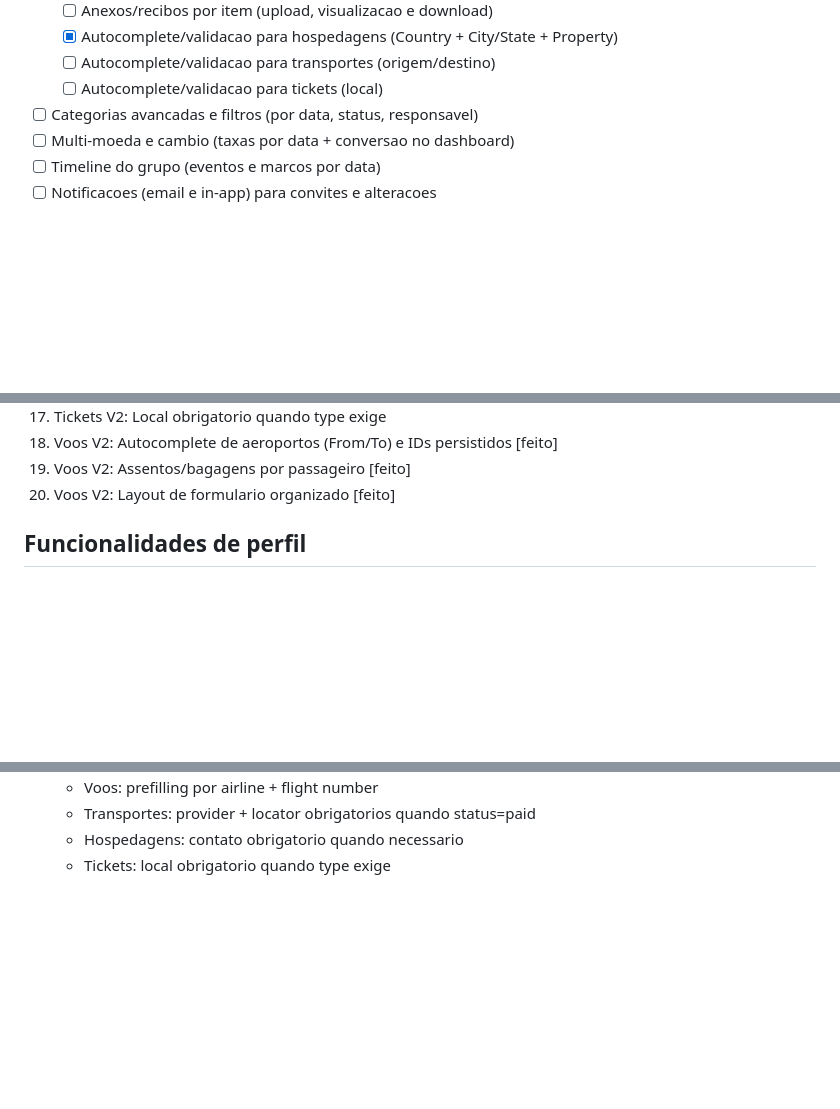
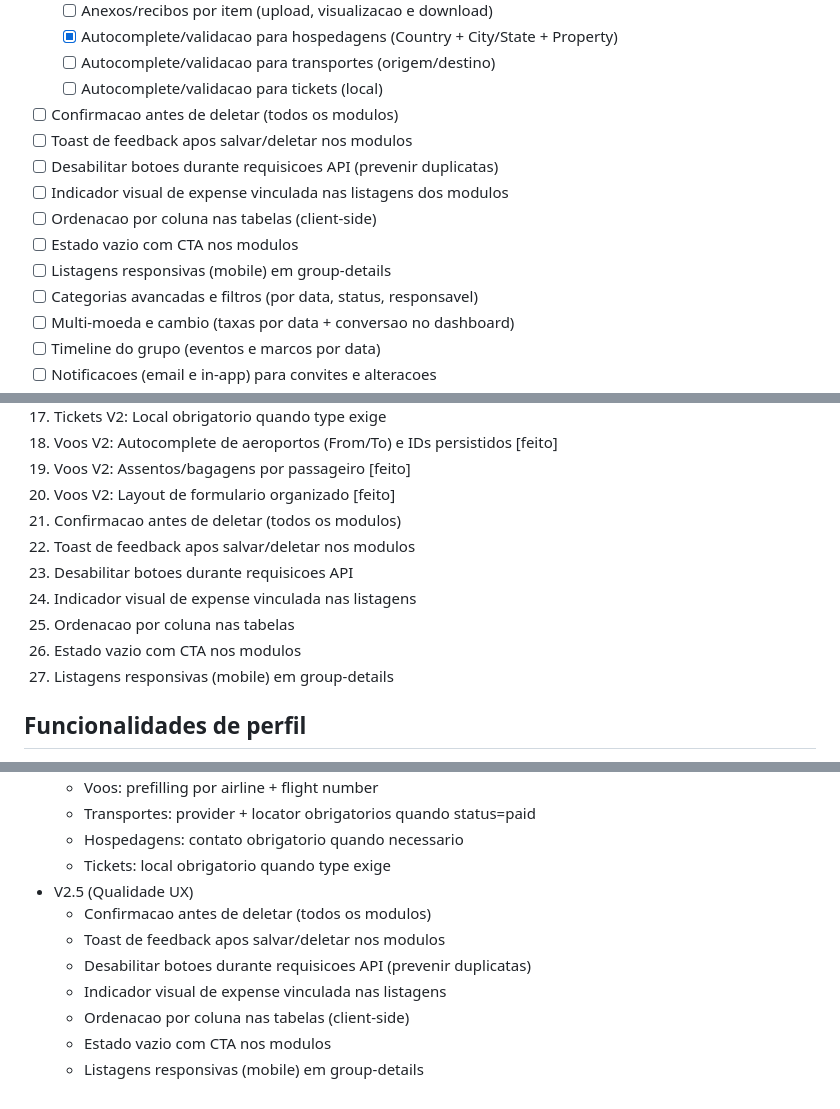
Before and after one commit to brunopintobrum/kovoy_app, a Markdown page: docs/MVP.md, 3 parts joined by grey strips. GitHub-like rendering; blank space fills up the shorter version.

Commit message:
Adiciona V2.5 ao roadmap: 7 itens de qualidade UX
Sugestoes baseadas em revisao do codigo:
- Confirmacao antes de deletar (previne perda em cascata)
- Toast de feedback apos salvar/deletar (group.js nao usava toasts)
- Desabilitar botoes durante requisicoes (previne duplicatas)
- Indicador de expense vinculada nas listagens (expenseId existe mas nao e exibido)
- Ordenacao por coluna nas tabelas (client-side)
- Estado vazio com CTA nos modulos
- Listagens responsivas mobile em group-details (unico modulo sem card view)

Co-Authored-By: Claude Sonnet 4.5 <noreply@anthropic.com>

```diff
--- a/docs/MVP.md
+++ b/docs/MVP.md
@@ -163,6 +163,13 @@
   - [x] Autocomplete/validacao para hospedagens (Country + City/State + Property)
   - [ ] Autocomplete/validacao para transportes (origem/destino)
   - [ ] Autocomplete/validacao para tickets (local)
+- [ ] Confirmacao antes de deletar (todos os modulos)
+- [ ] Toast de feedback apos salvar/deletar nos modulos
+- [ ] Desabilitar botoes durante requisicoes API (prevenir duplicatas)
+- [ ] Indicador visual de expense vinculada nas listagens dos modulos
+- [ ] Ordenacao por coluna nas tabelas (client-side)
+- [ ] Estado vazio com CTA nos modulos
+- [ ] Listagens responsivas (mobile) em group-details
 - [ ] Categorias avancadas e filtros (por data, status, responsavel)
 - [ ] Multi-moeda e cambio (taxas por data + conversao no dashboard)
 - [ ] Timeline do grupo (eventos e marcos por data)
@@ -193,6 +200,13 @@
 18. Voos V2: Autocomplete de aeroportos (From/To) e IDs persistidos [feito]
 19. Voos V2: Assentos/bagagens por passageiro [feito]
 20. Voos V2: Layout de formulario organizado [feito]
+21. Confirmacao antes de deletar (todos os modulos)
+22. Toast de feedback apos salvar/deletar nos modulos
+23. Desabilitar botoes durante requisicoes API
+24. Indicador visual de expense vinculada nas listagens
+25. Ordenacao por coluna nas tabelas
+26. Estado vazio com CTA nos modulos
+27. Listagens responsivas (mobile) em group-details
 
 ## Funcionalidades de perfil
 - [x] Avatar padrao neutro (SVG) para novos usuarios
@@ -226,3 +240,11 @@
   - Transportes: provider + locator obrigatorios quando status=paid
   - Hospedagens: contato obrigatorio quando necessario
   - Tickets: local obrigatorio quando type exige
+- V2.5 (Qualidade UX)
+  - Confirmacao antes de deletar (todos os modulos)
+  - Toast de feedback apos salvar/deletar nos modulos
+  - Desabilitar botoes durante requisicoes API (prevenir duplicatas)
+  - Indicador visual de expense vinculada nas listagens
+  - Ordenacao por coluna nas tabelas (client-side)
+  - Estado vazio com CTA nos modulos
+  - Listagens responsivas (mobile) em group-details
```
